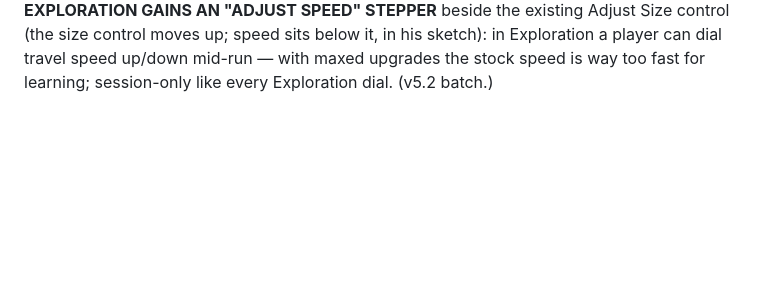
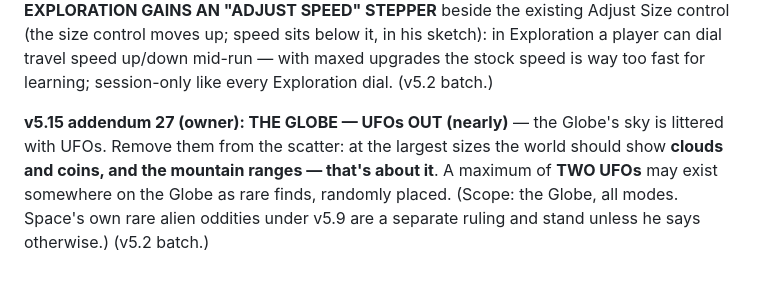
Before and after one commit to zerononeex/hungry-hole, a Markdown page: docs/SPEC.md, the part around the change. GitHub-like rendering; blank space fills up the shorter version.

Commit message:
Spec v5.15 addendum 27: Globe UFOs removed from scatter — clouds, coins, mountains; max two hidden UFOs

```diff
--- a/docs/SPEC.md
+++ b/docs/SPEC.md
@@ -873,3 +873,5 @@ The world-redo sequence so far: World 1 The Home (floorplan), Metro Vancouver (s
 (1) **COUNTRY BORDERS drawn for every country** on the Globe.
 (2) **LABEL LAYERS, KEYED TO SIZE** (no provinces/states, ever): capital cities — capitals are the ONLY cities shown, marked with a **star**; country names centred inside their borders; continent names spread over their continents. Visibility by hole size/altitude: **tiny → no continent labels** (they make no sense at ground level); **mid sizes → capitals + countries**; **giant → capitals fade out** (too small to matter), countries remain — and in dense regions (his example: giant over Europe) country names thin out by a density rule so the view is never a wall of text. Balanced and pretty beats complete at the top tier. Purpose: Exploration becomes a geography lesson — a child roams, reads where countries are, and absorbs the 2–3 famous things in each.
 (3) **EXPLORATION GAINS AN "ADJUST SPEED" STEPPER** beside the existing Adjust Size control (the size control moves up; speed sits below it, in his sketch): in Exploration a player can dial travel speed up/down mid-run — with maxed upgrades the stock speed is way too fast for learning; session-only like every Exploration dial. (v5.2 batch.)
+
+**v5.15 addendum 27 (owner): THE GLOBE — UFOs OUT (nearly)** — the Globe's sky is littered with UFOs. Remove them from the scatter: at the largest sizes the world should show **clouds and coins, and the mountain ranges — that's about it**. A maximum of **TWO UFOs** may exist somewhere on the Globe as rare finds, randomly placed. (Scope: the Globe, all modes. Space's own rare alien oddities under v5.9 are a separate ruling and stand unless he says otherwise.) (v5.2 batch.)
```
